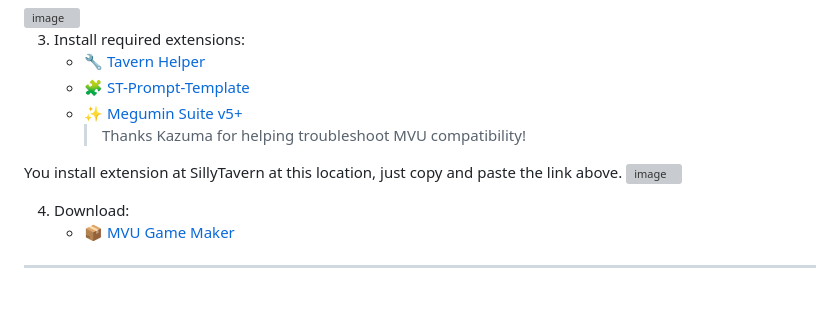
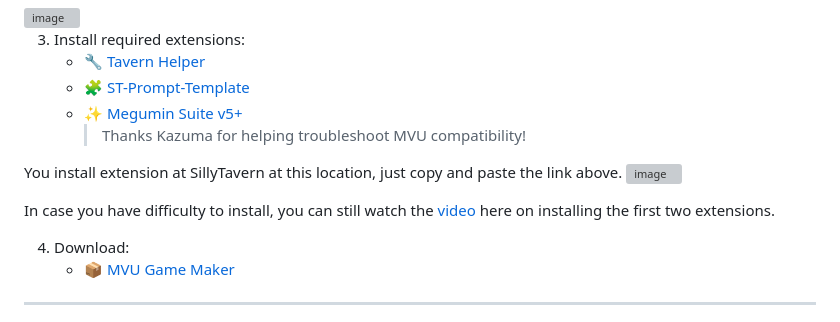
Before and after one commit to KritBlade/MVU_Game_Maker, a Markdown page: README.md, the part around the change. Rendered like a GitHub page; blank space fills up the shorter version; grey boxes are pictures that could not be loaded.

Commit message:
Add installation video link to README
Added a video link for installation assistance.

```diff
--- a/README.md
+++ b/README.md
@@ -93,6 +93,8 @@ _All extensions are open source._
 You install extension at SillyTavern at this location, just copy and paste the link above.
 <img width="800"   alt="image" src="https://github.com/user-attachments/assets/9a0d09d5-ab30-403d-9e9e-fc0d12c4d70f" />
 
+In case you have difficulty to install, you can still watch the [video](https://www.youtube.com/watch?v=Jh1ojfiqGXI) here on installing the first two extensions.
+
 4. Download:
    - 📦 [MVU Game Maker](https://github.com/KritBlade/MVU_Game_Maker/releases)
 
```
